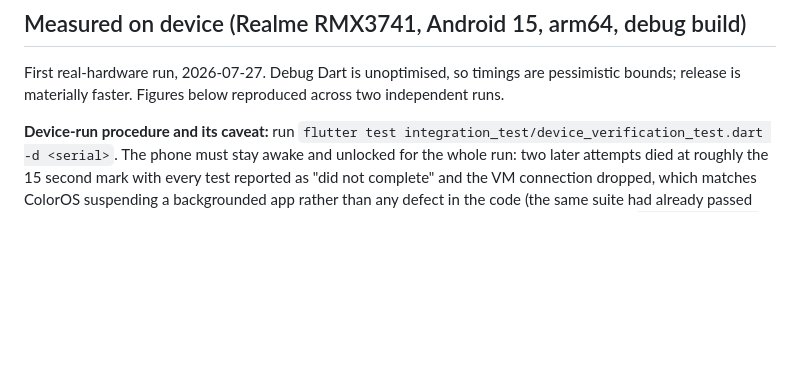
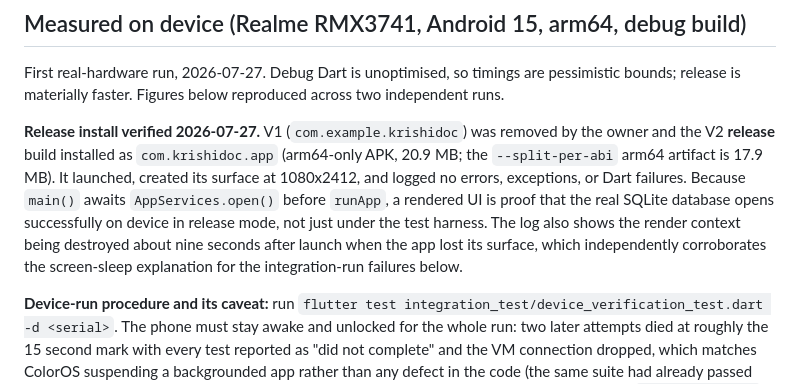
Before and after one commit to uditmahato/krishidoc, a Markdown page: docs/PROJECT_MEMORY.md, the part around the change. GitHub-like rendering; blank space fills up the shorter version.

Commit message:
docs(memory): record the verified release install on device
V1 removed by the owner, V2 release build installed as com.krishidoc.app
and launched cleanly on the Realme RMX3741: surface created at
1080x2412, no errors, exceptions, or Dart failures in the app log.

Because main() awaits AppServices.open() before runApp, a rendered UI
proves the real SQLite database opens on device in release mode rather
than only under the test harness. The log also shows the render context
being destroyed about nine seconds after launch when the app lost its
surface, which corroborates the screen-sleep explanation already
recorded for the integration-run failures.

Decisions: D-14

```diff
--- a/docs/PROJECT_MEMORY.md
+++ b/docs/PROJECT_MEMORY.md
@@ -18,6 +18,8 @@ Registry: [adr/ADR-INDEX.md](adr/ADR-INDEX.md) (D-00..D-51). Full rationale: the
 ## Measured on device (Realme RMX3741, Android 15, arm64, debug build)
 
 First real-hardware run, 2026-07-27. Debug Dart is unoptimised, so timings are pessimistic bounds; release is materially faster. Figures below reproduced across two independent runs.
+
+**Release install verified 2026-07-27.** V1 (`com.example.krishidoc`) was removed by the owner and the V2 **release** build installed as `com.krishidoc.app` (arm64-only APK, 20.9 MB; the `--split-per-abi` arm64 artifact is 17.9 MB). It launched, created its surface at 1080x2412, and logged no errors, exceptions, or Dart failures. Because `main()` awaits `AppServices.open()` before `runApp`, a rendered UI is proof that the real SQLite database opens successfully on device in release mode, not just under the test harness. The log also shows the render context being destroyed about nine seconds after launch when the app lost its surface, which independently corroborates the screen-sleep explanation for the integration-run failures below.
 
 **Device-run procedure and its caveat:** run `flutter test integration_test/device_verification_test.dart -d <serial>`. The phone must stay awake and unlocked for the whole run: two later attempts died at roughly the 15 second mark with every test reported as "did not complete" and the VM connection dropped, which matches ColorOS suspending a backgrounded app rather than any defect in the code (the same suite had already passed four of five tests twice, and the entire local suite stays green). Waking the screen would need `adb shell input`, which the phone-automation boundary forbids, so this stays a manual precondition.
 
```
